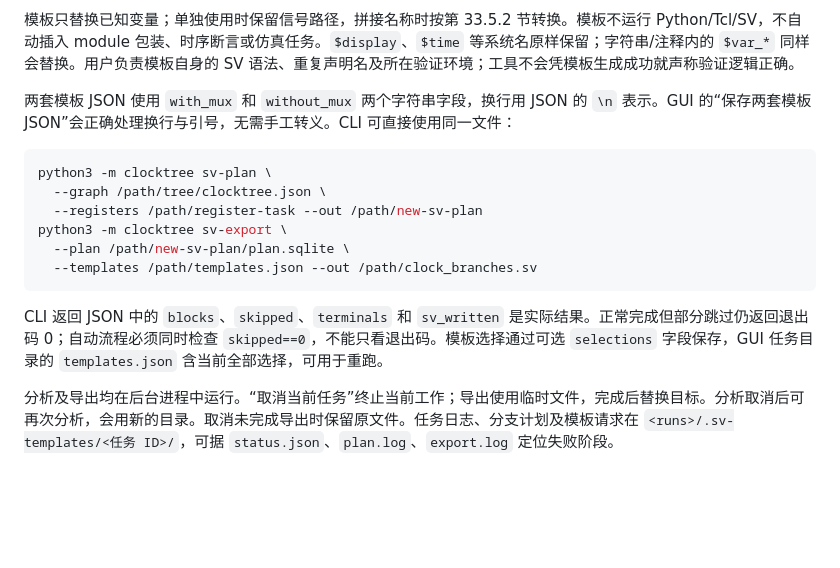
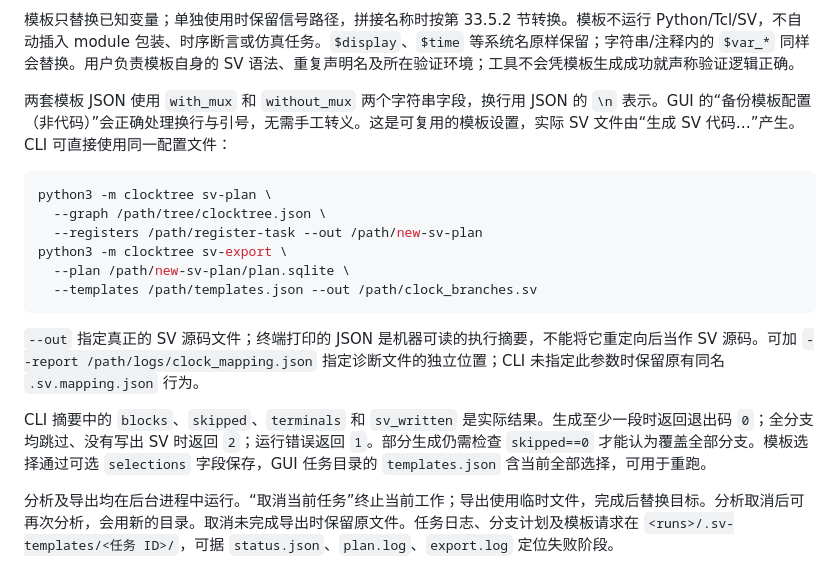
Before and after one commit to ysyx-22040210-yudian/clocktree7, a Markdown page: docs/GUI_USER_MANUAL.zh-CN.md, the part around one of its changes. Rendered like a GitHub page; blank space fills up the shorter version.

````diff
--- a/docs/GUI_USER_MANUAL.zh-CN.md
+++ b/docs/GUI_USER_MANUAL.zh-CN.md
@@ -1837,7 +1847,7 @@ end
 
 模板只替换已知变量；单独使用时保留信号路径，拼接名称时按第 33.5.2 节转换。模板不运行 Python/Tcl/SV，不自动插入 module 包装、时序断言或仿真任务。`$display`、`$time` 等系统名原样保留；字符串/注释内的 `$var_*` 同样会替换。用户负责模板自身的 SV 语法、重复声明名及所在验证环境；工具不会凭模板生成成功就声称验证逻辑正确。
 
-两套模板 JSON 使用 `with_mux` 和 `without_mux` 两个字符串字段，换行用 JSON 的 `\n` 表示。GUI 的“保存两套模板 JSON”会正确处理换行与引号，无需手工转义。CLI 可直接使用同一文件：
+两套模板 JSON 使用 `with_mux` 和 `without_mux` 两个字符串字段，换行用 JSON 的 `\n` 表示。GUI 的“备份模板配置（非代码）”会正确处理换行与引号，无需手工转义。这是可复用的模板设置，实际 SV 文件由“生成 SV 代码…”产生。CLI 可直接使用同一配置文件：
 
 ```bash
 python3 -m clocktree sv-plan \
@@ -1848,7 +1858,9 @@ python3 -m clocktree sv-export \
   --templates /path/templates.json --out /path/clock_branches.sv
 ```
 
-CLI 返回 JSON 中的 `blocks`、`skipped`、`terminals` 和 `sv_written` 是实际结果。正常完成但部分跳过仍返回退出码 0；自动流程必须同时检查 `skipped==0`，不能只看退出码。模板选择通过可选 `selections` 字段保存，GUI 任务目录的 `templates.json` 含当前全部选择，可用于重跑。
+`--out` 指定真正的 SV 源码文件；终端打印的 JSON 是机器可读的执行摘要，不能将它重定向后当作 SV 源码。可加 `--report /path/logs/clock_mapping.json` 指定诊断文件的独立位置；CLI 未指定此参数时保留原有同名 `.sv.mapping.json` 行为。
+
+CLI 摘要中的 `blocks`、`skipped`、`terminals` 和 `sv_written` 是实际结果。生成至少一段时返回退出码 `0`；全分支均跳过、没有写出 SV 时返回 `2`；运行错误返回 `1`。部分生成仍需检查 `skipped==0` 才能认为覆盖全部分支。模板选择通过可选 `selections` 字段保存，GUI 任务目录的 `templates.json` 含当前全部选择，可用于重跑。
 
 分析及导出均在后台进程中运行。“取消当前任务”终止当前工作；导出使用临时文件，完成后替换目标。分析取消后可再次分析，会用新的目录。取消未完成导出时保留原文件。任务日志、分支计划及模板请求在 `<runs>/.sv-templates/<任务 ID>/`，可据 `status.json`、`plan.log`、`export.log` 定位失败阶段。
 
````
Also changed, not shown: other parts of docs/GUI_USER_MANUAL.zh-CN.md (+13 -3 lines), docs/SV_OUTPUT_FIX_VALIDATION_20261112.zh-CN.md (added, +49 -0 lines), docs/images/generated-sv-file.png (added), docs/images/sv-export-blocked.png (added), 9 other files.
